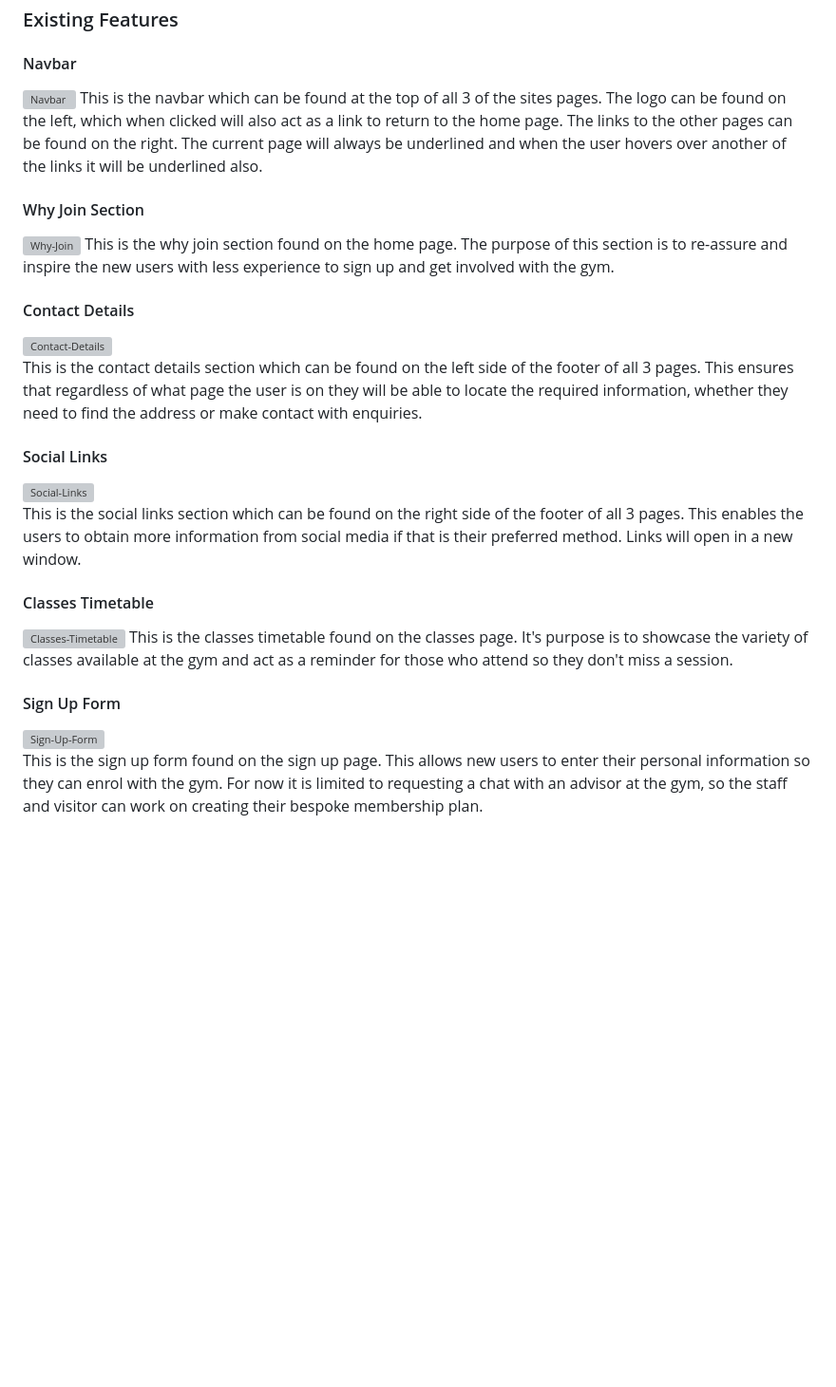
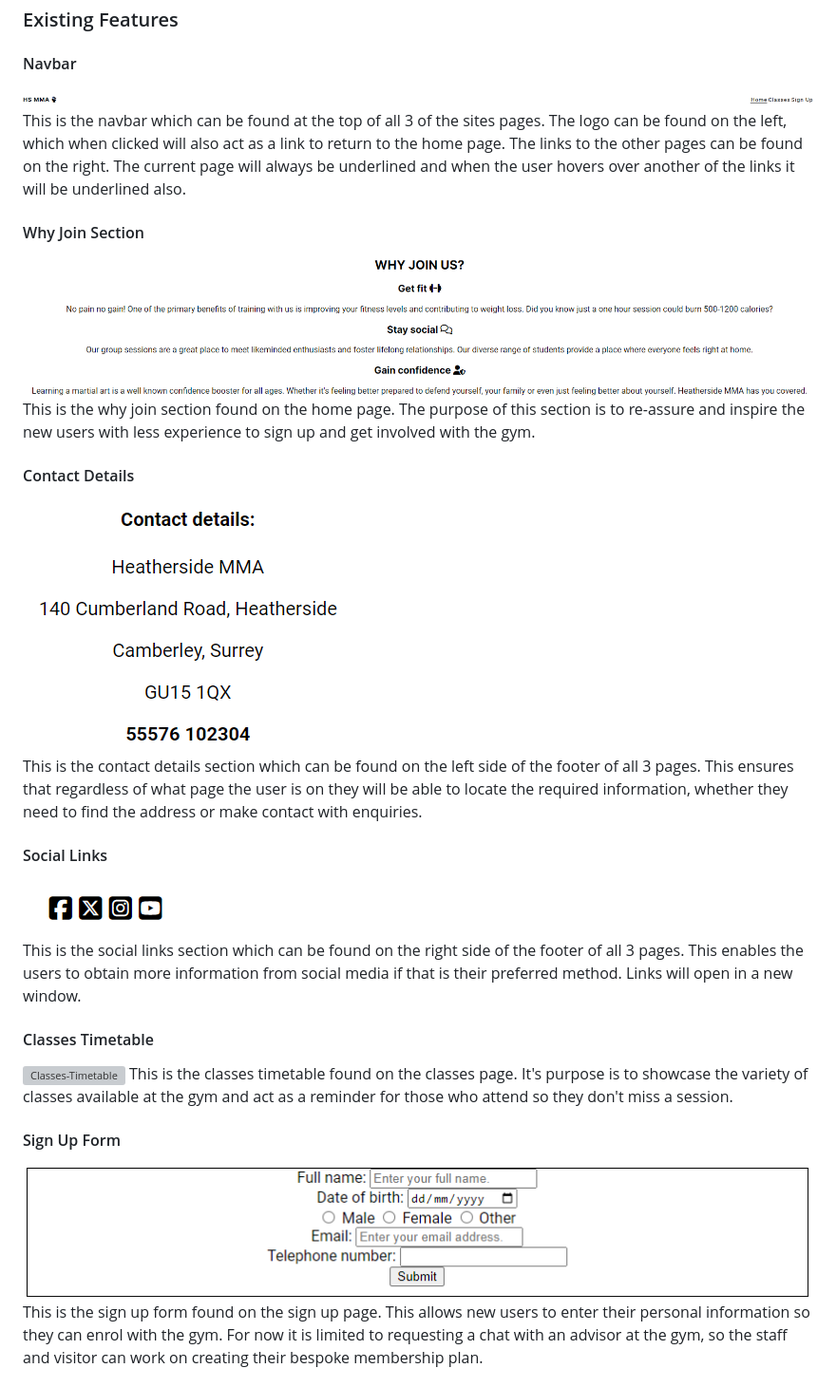
Before and after one commit to JCook22/hs-mma, a Markdown page: README.md, the part around one of its changes. Shown at 95% size. Rendered like a GitHub page; blank space fills up the shorter version; grey boxes are pictures that could not be loaded.

Commit message:
Amend relative file paths in README.md

```diff
--- a/README.md
+++ b/README.md
@@ -24,22 +24,22 @@ HS MMA is a website for a martial arts gym based in Heatherside, England. The si
 
 #### Navbar
 
-![Navbar](assets/images/navbar.png)
+![Navbar](assets/images/readme/navbar.png)
 This is the navbar which can be found at the top of all 3 of the sites pages. The logo can be found on the left, which when clicked will also act as a link to return to the home page. The links to the other pages can be found on the right. The current page will always be underlined and when the user hovers over another of the links it will be underlined also.
 
 #### Why Join Section
 
-![Why-Join](assets/images/why-join.png)
+![Why-Join](assets/images/readme/why-join.png)
 This is the why join section found on the home page. The purpose of this section is to re-assure and inspire the new users with less experience to sign up and get involved with the gym.
 
 #### Contact Details
 
-![Contact-Details](assets/images/contact-details.png)
+![Contact-Details](assets/images/readme/contact-details.png)
 This is the contact details section which can be found on the left side of the footer of all 3 pages. This ensures that regardless of what page the user is on they will be able to locate the required information, whether they need to find the address or make contact with enquiries.
 
 #### Social Links
 
-![Social-Links](assets/images/social-links.png)
+![Social-Links](assets/images/readme/social-links.png)
 This is the social links section which can be found on the right side of the footer of all 3 pages. This enables the users to obtain more information from social media if that is their preferred method. Links will open in a new window.
 
 #### Classes Timetable
@@ -49,7 +49,7 @@ This is the classes timetable found on the classes page. It's purpose is to show
 
 #### Sign Up Form
 
-![Sign-Up-Form](assets/images/sign-up-formv2.png)
+![Sign-Up-Form](assets/images/readme/sign-up-formv2.png)
 This is the sign up form found on the sign up page. This allows new users to enter their personal information so they can enrol with the gym. For now it is limited to requesting a chat with an advisor at the gym, so the staff and visitor can work on creating their bespoke membership plan.
 
 ### Features Left to Implement
```
Also changed, not shown: other parts of README.md (+1 -1 lines).
